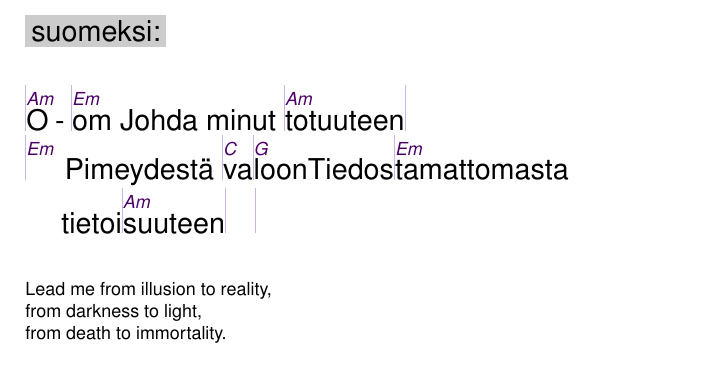
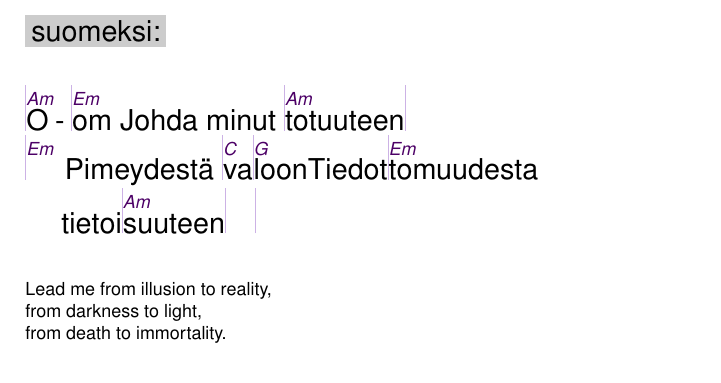
Before and after one commit to unilaiva/unilaiva-songbook, a LaTeX book (wisdom-songbook.tex, which reads content/songs_mantra_hindu.tex): part of page 13 of 99, cut so that both start at the same text. Compiled offline with pdfLaTeX.

Commit message:
'Om Asato Ma': make Finnish translation better again

```diff
--- a/content/songs_mantra_hindu.tex
+++ b/content/songs_mantra_hindu.tex
@@ -275,7 +275,7 @@
   \beginverse
     |^O|^om Johda minut |^totuuteen|
     |^ Pimeydestä |^va|^loon
-    Tiedos|^tamattomasta tietoi|^suuteen| |
+    Tiedot|^tomuudesta tietoi|^suuteen| |
   \endverse
   \begin{translation}
     Lead me from illusion to reality,
```
